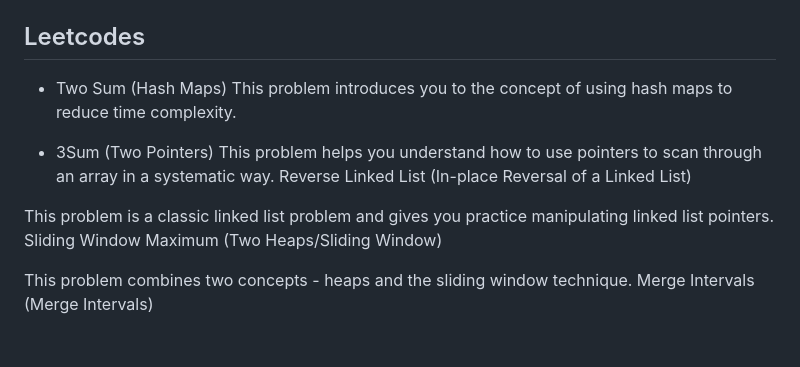
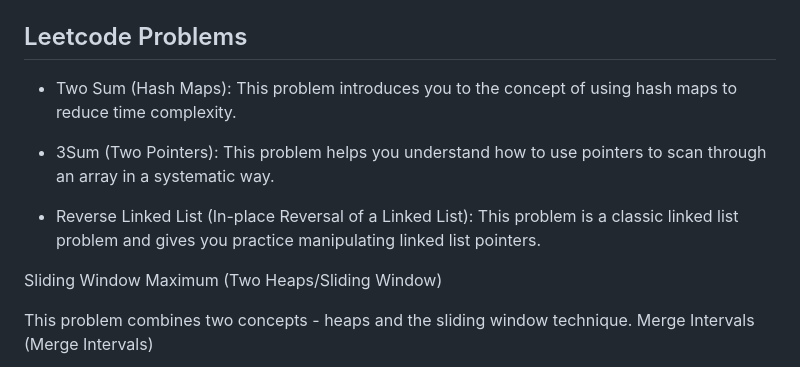
Before and after one commit to em-blass/summer60, a Markdown page: README.md, the part around the change. Drawn GitHub-style; blank space fills up the shorter version.

```diff
--- a/README.md
+++ b/README.md
@@ -72,16 +72,14 @@ The course consists of eight primary modules, each with specific focus areas:
 - `math_cs/`: Contains notes and problem sets from the Math for Computer Science module.
 - `interview_prep/`: Contains notes and practice problems for interview preparation.
 
-## Leetcodes
+## Leetcode Problems
 
-- Two Sum (Hash Maps)
-This problem introduces you to the concept of using hash maps to reduce time complexity.
+- Two Sum (Hash Maps): This problem introduces you to the concept of using hash maps to reduce time complexity.
 
-- 3Sum (Two Pointers)
-This problem helps you understand how to use pointers to scan through an array in a systematic way.
-Reverse Linked List (In-place Reversal of a Linked List)
+- 3Sum (Two Pointers): This problem helps you understand how to use pointers to scan through an array in a systematic way.
 
-This problem is a classic linked list problem and gives you practice manipulating linked list pointers.
+- Reverse Linked List (In-place Reversal of a Linked List): This problem is a classic linked list problem and gives you practice manipulating linked list pointers.
+
 Sliding Window Maximum (Two Heaps/Sliding Window)
 
 This problem combines two concepts - heaps and the sliding window technique.
```
